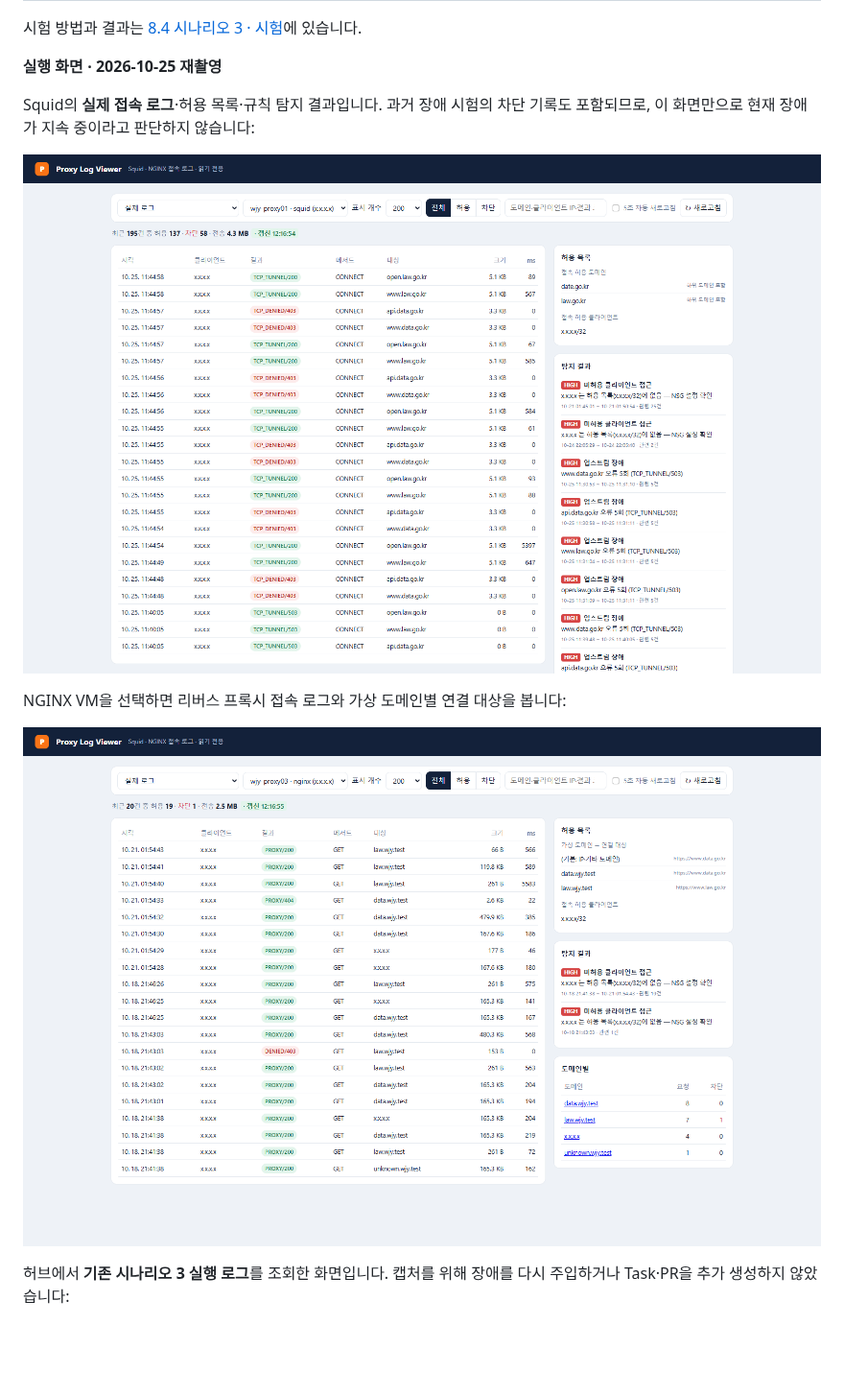
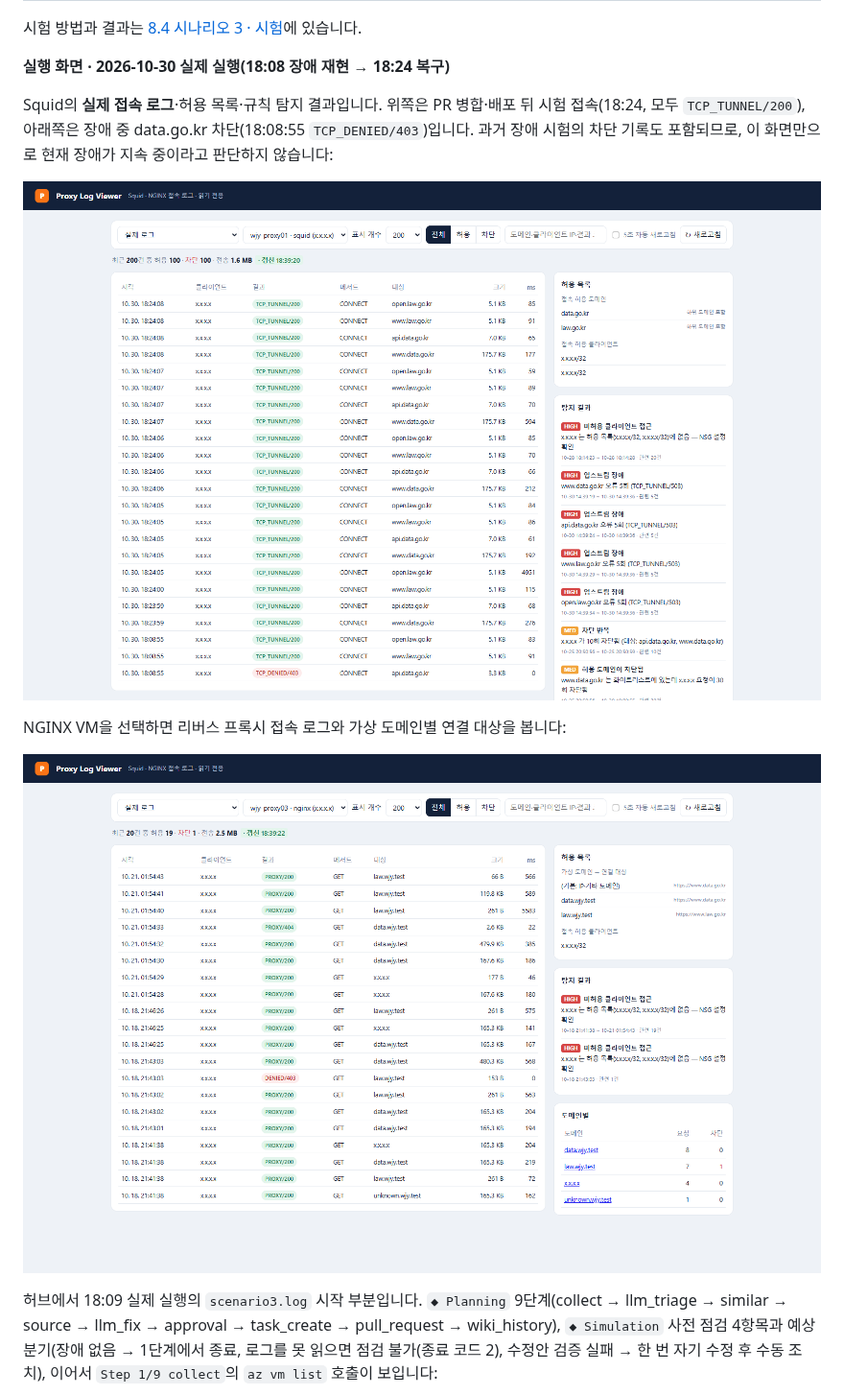
Before and after one commit to pcmola/ai-master, a Markdown page: README.md, the part around one of its changes. Shown at 96% size. GitHub-like rendering; pictures changed too: docs/images/proxy-log-nginx.png, docs/images/proxy-log.png; blank space fills up the shorter version.

Commit message:
README 허브·프록시 로그 화면 재촬영(새 허브 화면, 실제 실행 로그), 로그 줄 설명 추가
capture_readme.py hub: 로그 끝이 아니라 마지막 실제 실행 시작 줄로 스크롤해 찍는다.

Co-Authored-By: Claude Opus 5.5 <noreply@anthropic.com>

```diff
--- a/README.md
+++ b/README.md
@@ -246,9 +251,9 @@ flowchart TD
 
 시험 방법과 결과는 [8.4 시나리오 3 · 시험](#84-시나리오-3--시험)에 있습니다.
 
-**실행 화면 · 2026-10-25 재촬영**
+**실행 화면 · 2026-10-30 실제 실행(18:08 장애 재현 → 18:24 복구)**
 
-Squid의 **실제 접속 로그**·허용 목록·규칙 탐지 결과입니다. 과거 장애 시험의 차단 기록도 포함되므로, 이 화면만으로 현재 장애가 지속 중이라고 판단하지 않습니다:
+Squid의 **실제 접속 로그**·허용 목록·규칙 탐지 결과입니다. 위쪽은 PR 병합·배포 뒤 시험 접속(18:24, 모두 `TCP_TUNNEL/200`), 아래쪽은 장애 중 data.go.kr 차단(18:08:55 `TCP_DENIED/403`)입니다. 과거 장애 시험의 차단 기록도 포함되므로, 이 화면만으로 현재 장애가 지속 중이라고 판단하지 않습니다:
 
 ![시나리오 3 - Squid 실제 로그와 탐지 결과](docs/images/proxy-log.png)
 
@@ -256,5 +261,5 @@ NGINX VM을 선택하면 리버스 프록시 접속 로그와 가상 도메인
 
 ![시나리오 3 - NGINX 실제 로그](docs/images/proxy-log-nginx.png)
 
-허브에서 **기존 시나리오 3 실행 로그**를 조회한 화면입니다. 캡처를 위해 장애를 다시 주입하거나 Task·PR을 추가 생성하지 않았습니다:
+허브에서 18:09 실제 실행의 `scenario3.log` 시작 부분입니다. `◆ Planning` 9단계(collect → llm_triage → similar → source → llm_fix → approval → task_create → pull_request → wiki_history), `◆ Simulation` 사전 점검 4항목과 예상 분기(장애 없음 → 1단계에서 종료, 로그를 못 읽으면 점검 불가(종료 코드 2), 수정안 검증 실패 → 한 번 자기 수정 후 수동 조치), 이어서 `Step 1/9 collect`의 `az vm list` 호출이 보입니다:
 
```
Also changed, not shown: other parts of README.md (+9 -4 lines), docs/images/hub-scenarios.png, docs/images/hub-servers.png, docs/images/scenario3-run.png, 1 other file.
